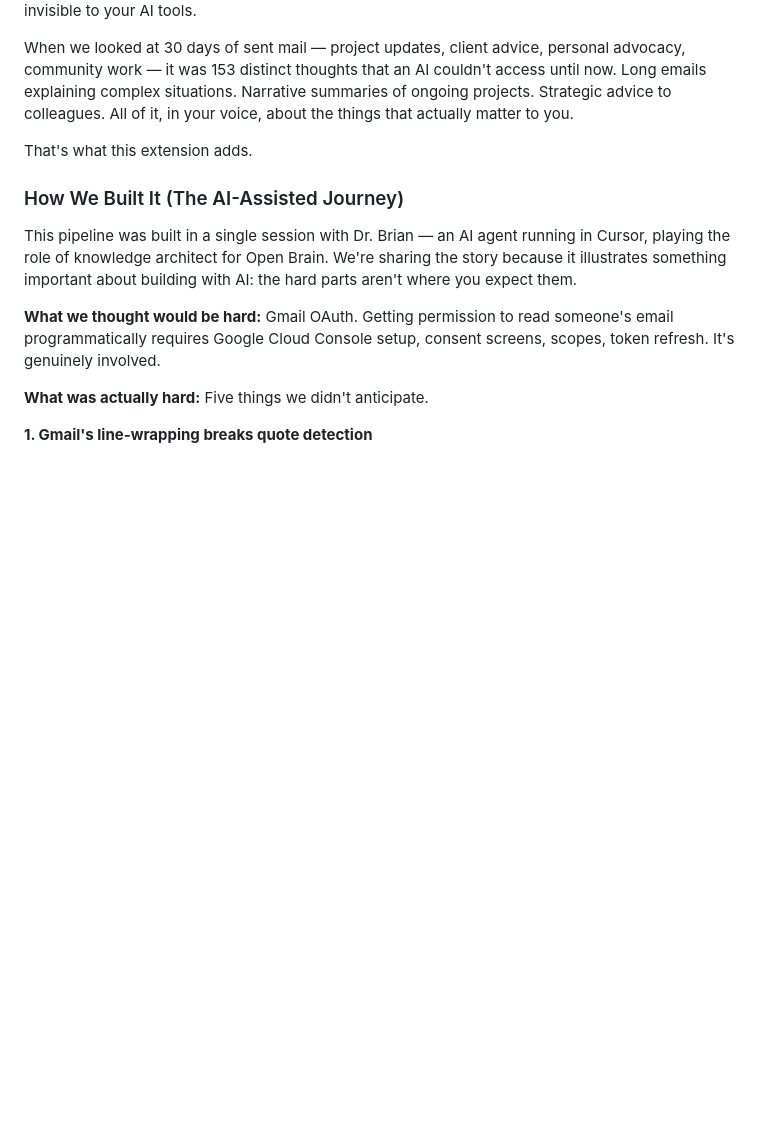
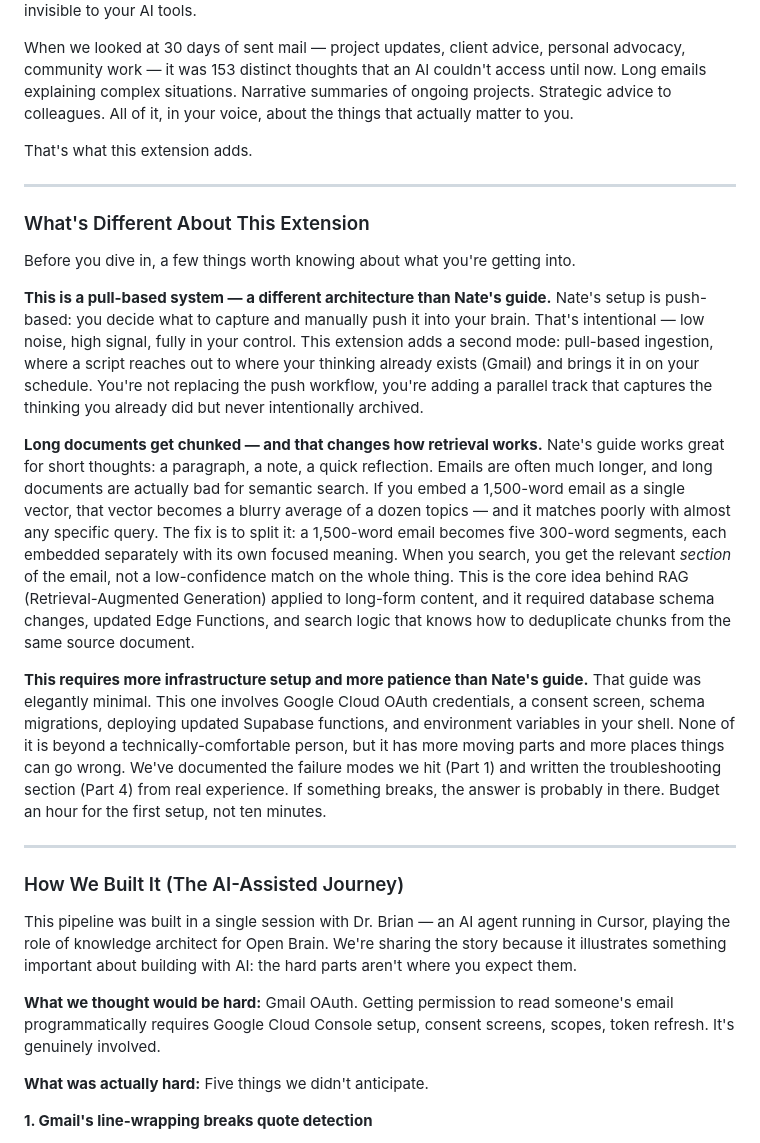
Before and after one commit to MonkeyRun-com/monkeyrun-open-brain, a Markdown page: docs/EMAIL_CAPTURE_GUIDE.md, the part around the change. Rendered like a GitHub page; blank space fills up the shorter version.

Commit message:
docs: add conceptual framing section to email capture guide
Explain push vs pull architecture, why RAG chunking improves retrieval
on long-form content, and set expectations that this requires more
infrastructure setup than Nate's original guide.

Made-with: Cursor

```diff
--- a/docs/EMAIL_CAPTURE_GUIDE.md
+++ b/docs/EMAIL_CAPTURE_GUIDE.md
@@ -18,6 +18,23 @@ Your email is different. It's thinking you already did. Every email you write is
 When we looked at 30 days of sent mail — project updates, client advice, personal advocacy, community work — it was 153 distinct thoughts that an AI couldn't access until now. Long emails explaining complex situations. Narrative summaries of ongoing projects. Strategic advice to colleagues. All of it, in your voice, about the things that actually matter to you.
 
 That's what this extension adds.
+
+---
+
+### What's Different About This Extension
+
+Before you dive in, a few things worth knowing about what you're getting into.
+
+**This is a pull-based system — a different architecture than Nate's guide.**
+Nate's setup is push-based: you decide what to capture and manually push it into your brain. That's intentional — low noise, high signal, fully in your control. This extension adds a second mode: pull-based ingestion, where a script reaches out to where your thinking already exists (Gmail) and brings it in on your schedule. You're not replacing the push workflow, you're adding a parallel track that captures the thinking you already did but never intentionally archived.
+
+**Long documents get chunked — and that changes how retrieval works.**
+Nate's guide works great for short thoughts: a paragraph, a note, a quick reflection. Emails are often much longer, and long documents are actually bad for semantic search. If you embed a 1,500-word email as a single vector, that vector becomes a blurry average of a dozen topics — and it matches poorly with almost any specific query. The fix is to split it: a 1,500-word email becomes five 300-word segments, each embedded separately with its own focused meaning. When you search, you get the relevant *section* of the email, not a low-confidence match on the whole thing. This is the core idea behind RAG (Retrieval-Augmented Generation) applied to long-form content, and it required database schema changes, updated Edge Functions, and search logic that knows how to deduplicate chunks from the same source document.
+
+**This requires more infrastructure setup and more patience than Nate's guide.**
+That guide was elegantly minimal. This one involves Google Cloud OAuth credentials, a consent screen, schema migrations, deploying updated Supabase functions, and environment variables in your shell. None of it is beyond a technically-comfortable person, but it has more moving parts and more places things can go wrong. We've documented the failure modes we hit (Part 1) and written the troubleshooting section (Part 4) from real experience. If something breaks, the answer is probably in there. Budget an hour for the first setup, not ten minutes.
+
+---
 
 ### How We Built It (The AI-Assisted Journey)
 
```
